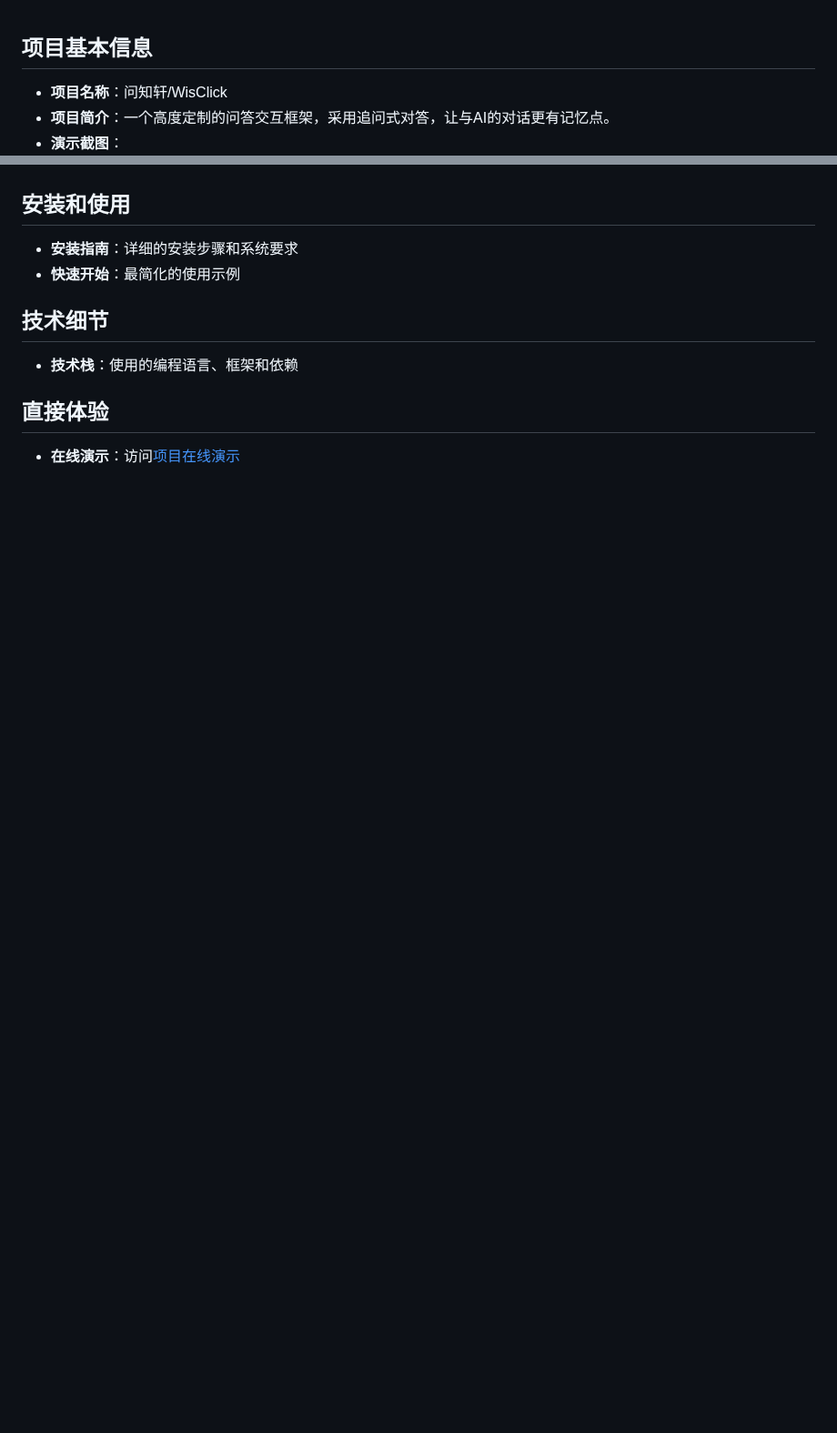
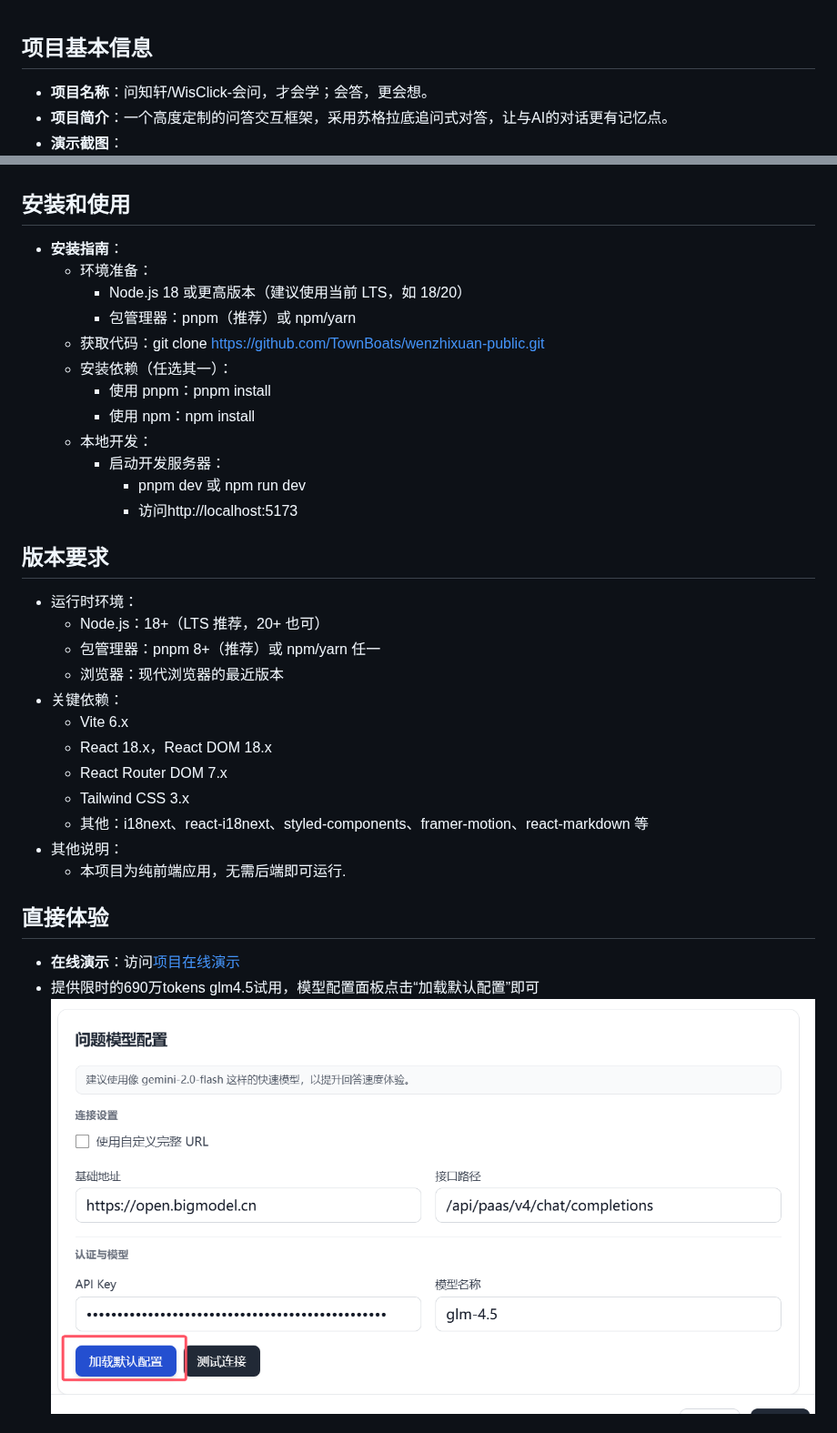
Before and after one commit to TownBoats/wenzhixuan-public, a Markdown page: README.md, 2 parts joined by grey strips. Shown at 91% size. Drawn GitHub-style; pictures changed too: imgs/model.png (added); blank space fills up the shorter version.

```diff
--- a/README.md
+++ b/README.md
@@ -1,5 +1,4 @@
-
 ## 项目基本信息
-- **项目名称**：问知轩/WisClick
-- **项目简介**：一个高度定制的问答交互框架，采用追问式对答，让与AI的对话更有记忆点。
+- **项目名称**：问知轩/WisClick-会问，才会学；会答，更会想。
+- **项目简介**：一个高度定制的问答交互框架，采用苏格拉底追问式对答，让与AI的对话更有记忆点。
 - **演示截图**：
@@ -6,11 +19,35 @@
 
 ## 安装和使用
-- **安装指南**：详细的安装步骤和系统要求
-- **快速开始**：最简化的使用示例
+- **安装指南**：
+  - 环境准备：
+    - Node.js 18 或更高版本（建议使用当前 LTS，如 18/20）
+    - 包管理器：pnpm（推荐）或 npm/yarn
+  - 获取代码：git clone https://github.com/TownBoats/wenzhixuan-public.git
+  - 安装依赖（任选其一）：
+    - 使用 pnpm：pnpm install
+    - 使用 npm：npm install
+  - 本地开发：
+    - 启动开发服务器：
+      - pnpm dev 或 npm run dev
+      - 访问http://localhost:5173
 
-## 技术细节
-- **技术栈**：使用的编程语言、框架和依赖
+## 版本要求
+- 运行时环境：
+  - Node.js：18+（LTS 推荐，20+ 也可）
+  - 包管理器：pnpm 8+（推荐）或 npm/yarn 任一
+  - 浏览器：现代浏览器的最近版本
+- 关键依赖：
+  - Vite 6.x
+  - React 18.x，React DOM 18.x
+  - React Router DOM 7.x
+  - Tailwind CSS 3.x
+  - 其他：i18next、react-i18next、styled-components、framer-motion、react-markdown 等
+- 其他说明：
+  - 本项目为纯前端应用，无需后端即可运行.
+
 
 ## 直接体验
 - **在线演示**：访问[项目在线演示](https://wenzhixuan.com)
+- 提供限时的690万tokens glm4.5试用，模型配置面板点击“加载默认配置”即可
+  ![model](./imgs/model.png)
 
```
Also changed, not shown: other parts of README.md (+26 -2 lines), imgs/AnswerCard.png (added), imgs/AnswerCard2.png (added), imgs/agent-settings.png (added), imgs/fig1.png (added), 2 other files.
